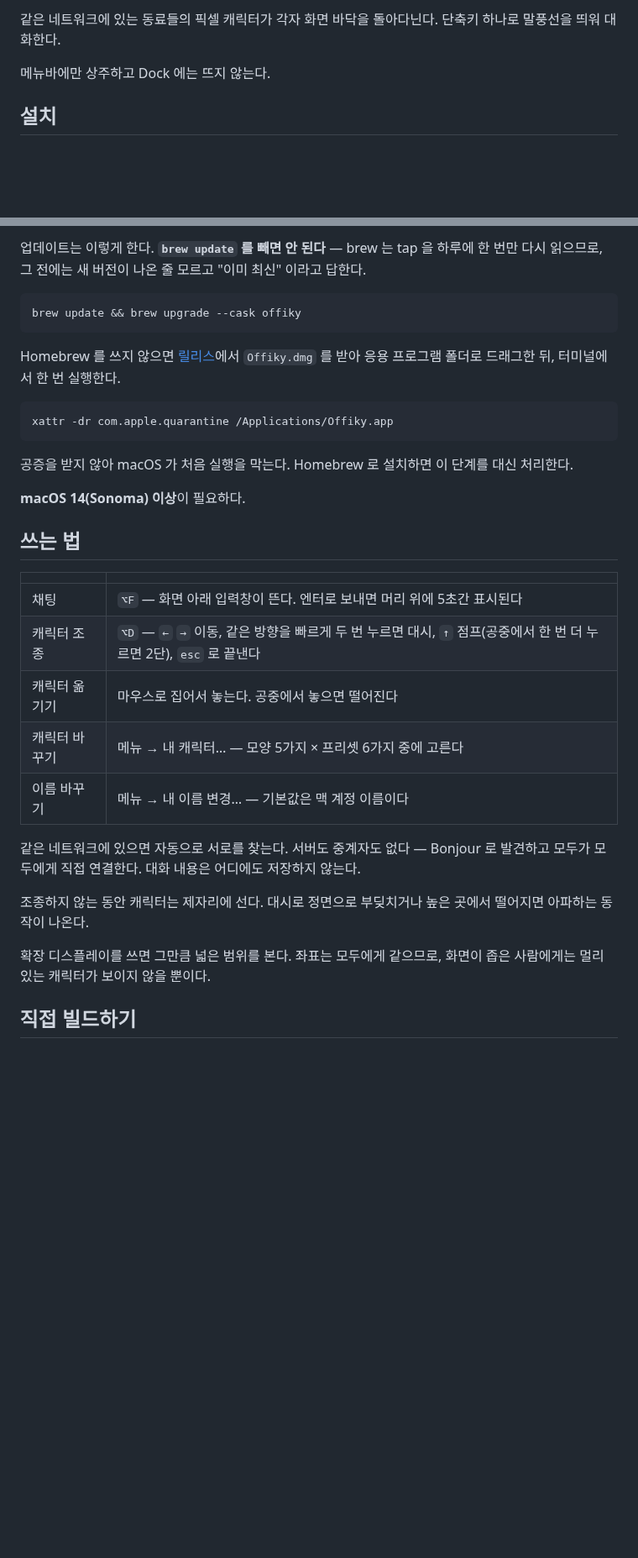
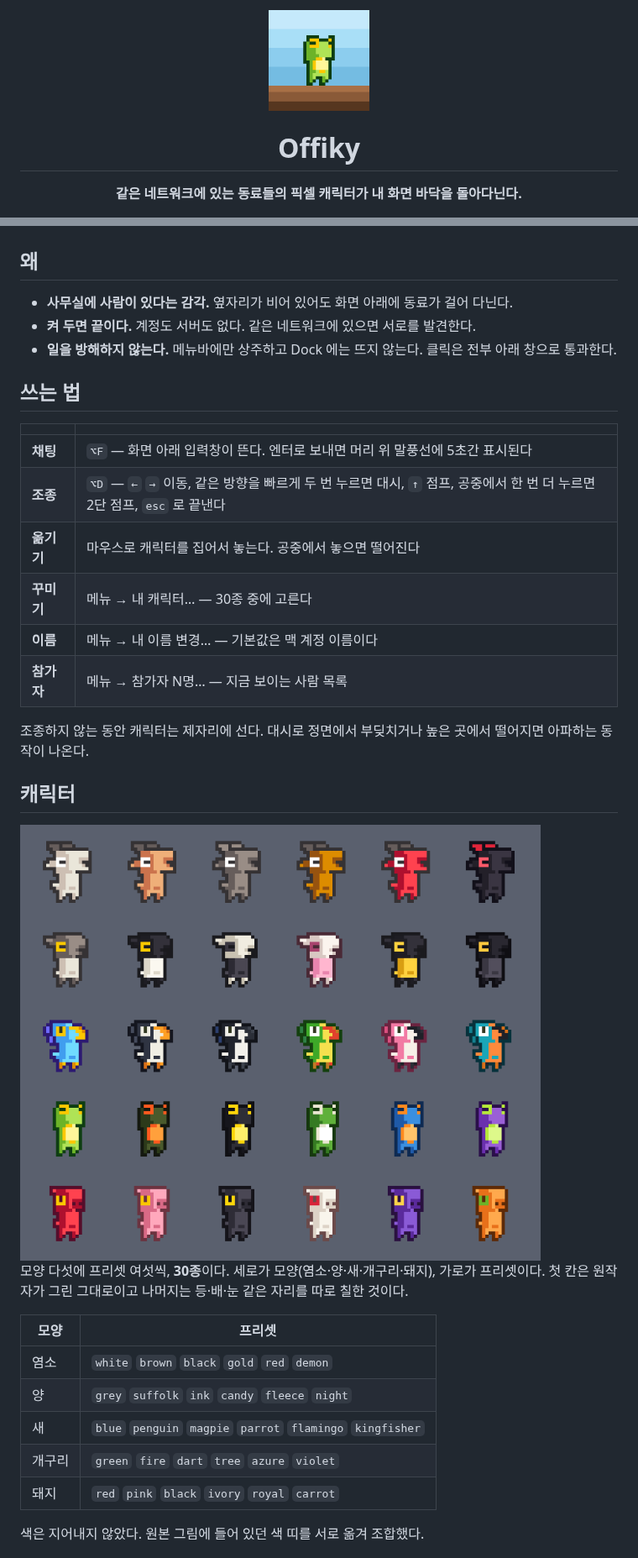
Before and after one commit to supungbab/offiky, a Markdown page: README.md, 2 parts joined by grey strips. Shown at 84% size. Rendered like a GitHub page; pictures changed too: docs/characters.png (added), docs/icon.png (added); blank space fills up the shorter version.

````diff
--- a/README.md
+++ b/README.md
@@ -2,8 +2,7 @@
 
-같은 네트워크에 있는 동료들의 픽셀 캐릭터가 각자 화면 바닥을 돌아다닌다.
-단축키 하나로 말풍선을 띄워 대화한다.
+<img src="docs/icon.png" width="120" alt="Offiky">
 
-메뉴바에만 상주하고 Dock 에는 뜨지 않는다.
+# Offiky
 
-## 설치
+**같은 네트워크에 있는 동료들의 픽셀 캐릭터가 내 화면 바닥을 돌아다닌다.**
 
@@ -13,40 +14,41 @@ brew install --cask supungbab/tap/offiky
 
-업데이트는 이렇게 한다. **`brew update` 를 빼면 안 된다** — brew 는 tap 을 하루에 한 번만
-다시 읽으므로, 그 전에는 새 버전이 나온 줄 모르고 "이미 최신" 이라고 답한다.
+</div>
 
-```
-brew update && brew upgrade --cask offiky
-```
+## 왜
 
-Homebrew 를 쓰지 않으면 [릴리스](https://github.com/supungbab/offiky/releases)에서
-`Offiky.dmg` 를 받아 응용 프로그램 폴더로 드래그한 뒤, 터미널에서 한 번 실행한다.
-
-```
-xattr -dr com.apple.quarantine /Applications/Offiky.app
-```
-
-공증을 받지 않아 macOS 가 처음 실행을 막는다. Homebrew 로 설치하면 이 단계를 대신 처리한다.
-
-**macOS 14(Sonoma) 이상**이 필요하다.
+- **사무실에 사람이 있다는 감각.** 옆자리가 비어 있어도 화면 아래에 동료가 걸어 다닌다.
+- **켜 두면 끝이다.** 계정도 서버도 없다. 같은 네트워크에 있으면 서로를 발견한다.
+- **일을 방해하지 않는다.** 메뉴바에만 상주하고 Dock 에는 뜨지 않는다. 클릭은 전부 아래 창으로 통과한다.
 
 ## 쓰는 법
 
 | | |
 |---|---|
-| 채팅 | `⌥F` — 화면 아래 입력창이 뜬다. 엔터로 보내면 머리 위에 5초간 표시된다 |
-| 캐릭터 조종 | `⌥D` — `←` `→` 이동, 같은 방향을 빠르게 두 번 누르면 대시, `↑` 점프(공중에서 한 번 더 누르면 2단), `esc` 로 끝낸다 |
-| 캐릭터 옮기기 | 마우스로 집어서 놓는다. 공중에서 놓으면 떨어진다 |
-| 캐릭터 바꾸기 | 메뉴 → 내 캐릭터… — 모양 5가지 × 프리셋 6가지 중에 고른다 |
-| 이름 바꾸기 | 메뉴 → 내 이름 변경… — 기본값은 맥 계정 이름이다 |
+| **채팅** | `⌥F` — 화면 아래 입력창이 뜬다. 엔터로 보내면 머리 위 말풍선에 5초간 표시된다 |
+| **조종** | `⌥D` — `←` `→` 이동, 같은 방향을 빠르게 두 번 누르면 대시, `↑` 점프, 공중에서 한 번 더 누르면 2단 점프, `esc` 로 끝낸다 |
+| **옮기기** | 마우스로 캐릭터를 집어서 놓는다. 공중에서 놓으면 떨어진다 |
+| **꾸미기** | 메뉴 → 내 캐릭터… — 30종 중에 고른다 |
+| **이름** | 메뉴 → 내 이름 변경… — 기본값은 맥 계정 이름이다 |
+| **참가자** | 메뉴 → 참가자 N명… — 지금 보이는 사람 목록 |
 
-같은 네트워크에 있으면 자동으로 서로를 찾는다. 서버도 중계자도 없다 — Bonjour 로
-발견하고 모두가 모두에게 직접 연결한다. 대화 내용은 어디에도 저장하지 않는다.
-
-조종하지 않는 동안 캐릭터는 제자리에 선다. 대시로 정면으로 부딪치거나 높은 곳에서
+조종하지 않는 동안 캐릭터는 제자리에 선다. 대시로 정면에서 부딪치거나 높은 곳에서
 떨어지면 아파하는 동작이 나온다.
 
-확장 디스플레이를 쓰면 그만큼 넓은 범위를 본다. 좌표는 모두에게 같으므로, 화면이 좁은
-사람에게는 멀리 있는 캐릭터가 보이지 않을 뿐이다.
+## 캐릭터
 
-## 직접 빌드하기
+<img src="docs/characters.png" width="620" alt="캐릭터 30종">
 
+모양 다섯에 프리셋 여섯씩, **30종**이다. 세로가 모양(염소·양·새·개구리·돼지),
+가로가 프리셋이다. 첫 칸은 원작자가 그린 그대로이고 나머지는 등·배·눈 같은 자리를
+따로 칠한 것이다.
+
+| 모양 | 프리셋 |
+|---|---|
+| 염소 | `white` `brown` `black` `gold` `red` `demon` |
+| 양 | `grey` `suffolk` `ink` `candy` `fleece` `night` |
+| 새 | `blue` `penguin` `magpie` `parrot` `flamingo` `kingfisher` |
+| 개구리 | `green` `fire` `dart` `tree` `azure` `violet` |
+| 돼지 | `red` `pink` `black` `ivory` `royal` `carrot` |
+
+색은 지어내지 않았다. 원본 그림에 들어 있던 색 띠를 서로 옮겨 조합했다.
+
````
Also changed, not shown: other parts of README.md (+85 -14 lines), docs/animations.png (added), 1 other file.
